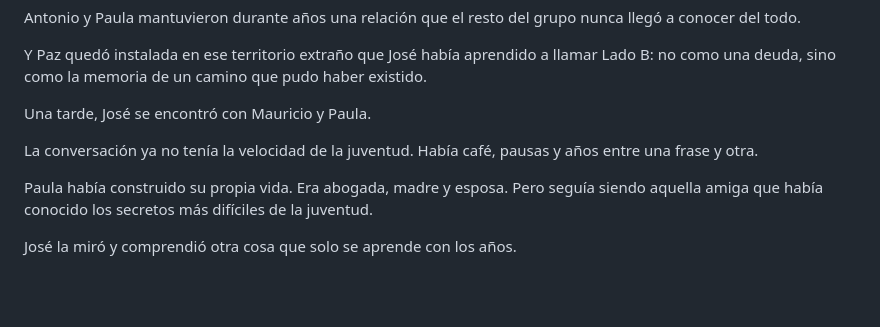
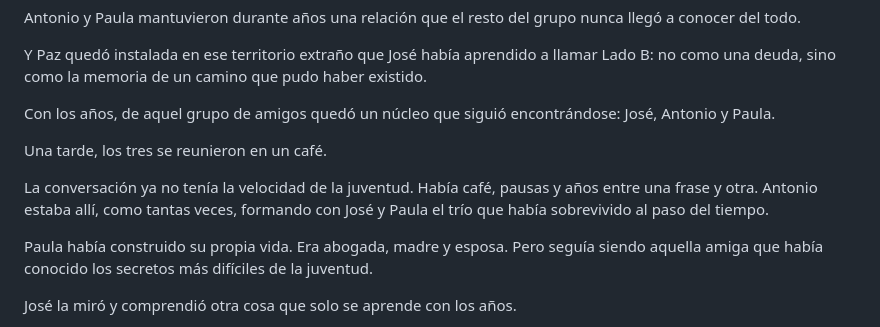
Before and after one commit to Oxkr364/El-lado-b, a Markdown page: historia/capitulo-08-el-mostrador-y-el-canal-digital.md, the part around the change. Rendered like a GitHub page; blank space fills up the shorter version.

Commit message:
fix: restore surviving trio in epilogue cafe scene

```diff
--- a/historia/capitulo-08-el-mostrador-y-el-canal-digital.md
+++ b/historia/capitulo-08-el-mostrador-y-el-canal-digital.md
@@ -182,9 +182,11 @@ Antonio y Paula mantuvieron durante años una relación que el resto del grupo n
 
 Y Paz quedó instalada en ese territorio extraño que José había aprendido a llamar Lado B: no como una deuda, sino como la memoria de un camino que pudo haber existido.
 
-Una tarde, José se encontró con Mauricio y Paula.
+Con los años, de aquel grupo de amigos quedó un núcleo que siguió encontrándose: José, Antonio y Paula.
 
-La conversación ya no tenía la velocidad de la juventud. Había café, pausas y años entre una frase y otra.
+Una tarde, los tres se reunieron en un café.
+
+La conversación ya no tenía la velocidad de la juventud. Había café, pausas y años entre una frase y otra. Antonio estaba allí, como tantas veces, formando con José y Paula el trío que había sobrevivido al paso del tiempo.
 
 Paula había construido su propia vida. Era abogada, madre y esposa. Pero seguía siendo aquella amiga que había conocido los secretos más difíciles de la juventud.
 
```
